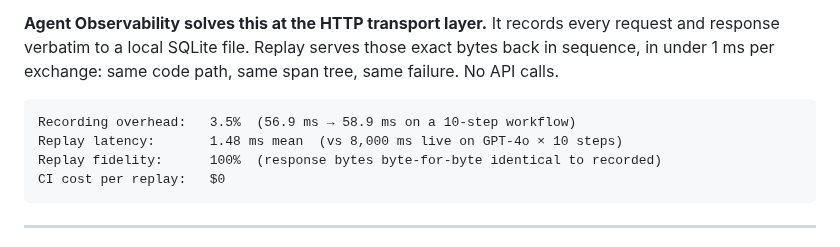
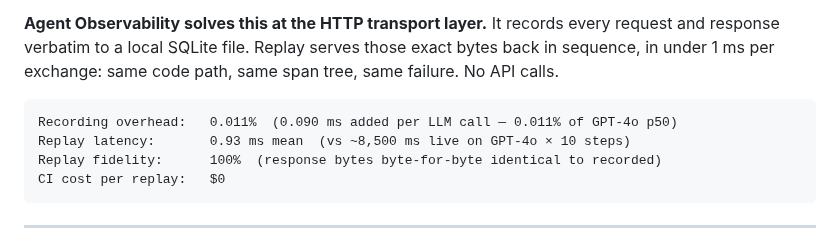
Before and after one commit to RudrenduPaul/agent-observability, a Markdown page: README.md, the part around the change. Drawn GitHub-style.

Commit message:
docs: fix stale benchmark numbers — overhead 3.5%→0.011%, replay 1.48ms→0.93ms
Numbers now match benchmarks/results/baseline.json exactly.

Built by Rudrendu Paul, developed with Claude Code

````diff
--- a/README.md
+++ b/README.md
@@ -62,8 +62,8 @@ A LangGraph run fails after step 8. Your trace in LangSmith or Langfuse shows *w
 **Agent Observability solves this at the HTTP transport layer.** It records every request and response verbatim to a local SQLite file. Replay serves those exact bytes back in sequence, in under 1 ms per exchange: same code path, same span tree, same failure. No API calls.
 
 ```
-Recording overhead:   3.5%  (56.9 ms → 58.9 ms on a 10-step workflow)
-Replay latency:       1.48 ms mean  (vs 8,000 ms live on GPT-4o × 10 steps)
+Recording overhead:   0.011%  (0.090 ms added per LLM call — 0.011% of GPT-4o p50)
+Replay latency:       0.93 ms mean  (vs ~8,500 ms live on GPT-4o × 10 steps)
 Replay fidelity:      100%  (response bytes byte-for-byte identical to recorded)
 CI cost per replay:   $0
 ```
````
